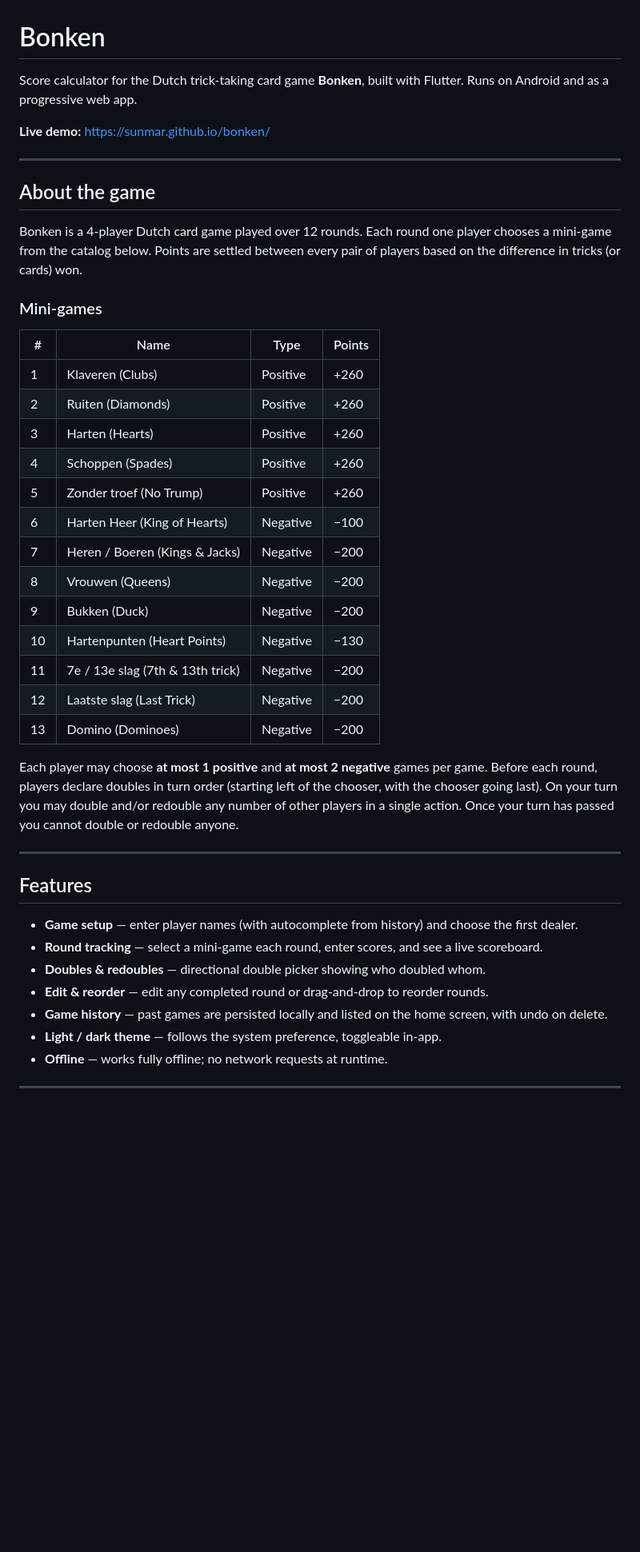
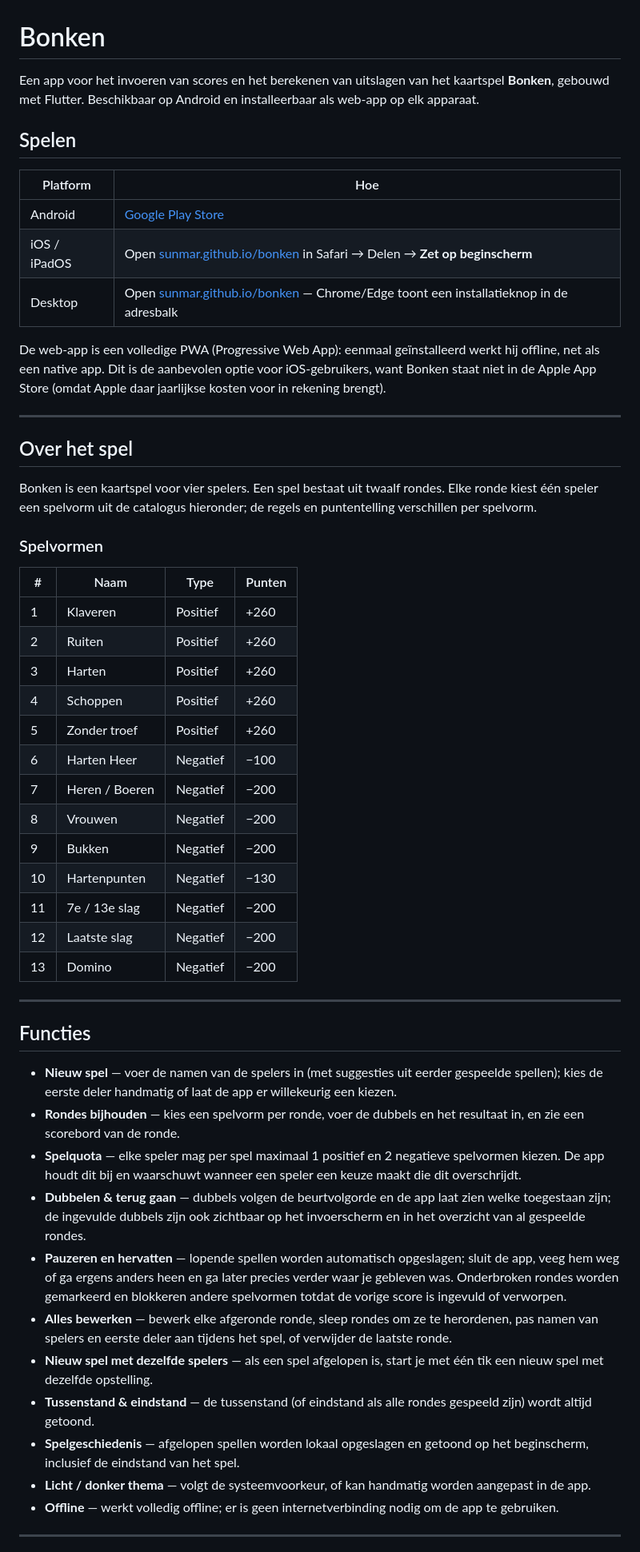
Before and after one commit to SunMar/bonken, a Markdown page: README.md, the part around one of its changes. Shown at 80% size. Rendered like a GitHub page; blank space fills up the shorter version.

Commit message:
Update README (now in Dutch)

```diff
--- a/README.md
+++ b/README.md
@@ -1,46 +1,56 @@
 # Bonken
 
-Score calculator for the Dutch trick-taking card game **Bonken**, built with Flutter. Runs on Android and as a progressive web app.
+Een app voor het invoeren van scores en het berekenen van uitslagen van het kaartspel **Bonken**, gebouwd met Flutter. Beschikbaar op Android en installeerbaar als web-app op elk apparaat.
 
-**Live demo:** https://sunmar.github.io/bonken/
+## Spelen
+
+| Platform | Hoe |
+|---|---|
+| Android | [Google Play Store](https://play.google.com/store/apps/details?id=com.suninet.bonken) |
+| iOS / iPadOS | Open [sunmar.github.io/bonken](https://sunmar.github.io/bonken/) in Safari → Delen → **Zet op beginscherm** |
+| Desktop | Open [sunmar.github.io/bonken](https://sunmar.github.io/bonken/) — Chrome/Edge toont een installatieknop in de adresbalk |
+
+De web-app is een volledige PWA (Progressive Web App): eenmaal geïnstalleerd werkt hij offline, net als een native app. Dit is de aanbevolen optie voor iOS-gebruikers, want Bonken staat niet in de Apple App Store (omdat Apple daar jaarlijkse kosten voor in rekening brengt).
 
 ---
 
-## About the game
+## Over het spel
 
-Bonken is a 4-player Dutch card game played over 12 rounds. Each round one player chooses a mini-game from the catalog below. Points are settled between every pair of players based on the difference in tricks (or cards) won.
+Bonken is een kaartspel voor vier spelers. Een spel bestaat uit twaalf rondes. Elke ronde kiest één speler een spelvorm uit de catalogus hieronder; de regels en puntentelling verschillen per spelvorm.
 
-### Mini-games
+### Spelvormen
 
-| # | Name | Type | Points |
+| # | Naam | Type | Punten |
 |---|------|------|--------|
-| 1 | Klaveren (Clubs) | Positive | +260 |
-| 2 | Ruiten (Diamonds) | Positive | +260 |
-| 3 | Harten (Hearts) | Positive | +260 |
-| 4 | Schoppen (Spades) | Positive | +260 |
-| 5 | Zonder troef (No Trump) | Positive | +260 |
-| 6 | Harten Heer (King of Hearts) | Negative | −100 |
-| 7 | Heren / Boeren (Kings & Jacks) | Negative | −200 |
-| 8 | Vrouwen (Queens) | Negative | −200 |
-| 9 | Bukken (Duck) | Negative | −200 |
-| 10 | Hartenpunten (Heart Points) | Negative | −130 |
-| 11 | 7e / 13e slag (7th & 13th trick) | Negative | −200 |
-| 12 | Laatste slag (Last Trick) | Negative | −200 |
-| 13 | Domino (Dominoes) | Negative | −200 |
-
-Each player may choose **at most 1 positive** and **at most 2 negative** games per game. Before each round, players declare doubles in turn order (starting left of the chooser, with the chooser going last). On your turn you may double and/or redouble any number of other players in a single action. Once your turn has passed you cannot double or redouble anyone.
+| 1 | Klaveren | Positief | +260 |
+| 2 | Ruiten | Positief | +260 |
+| 3 | Harten | Positief | +260 |
+| 4 | Schoppen | Positief | +260 |
+| 5 | Zonder troef | Positief | +260 |
+| 6 | Harten Heer | Negatief | −100 |
+| 7 | Heren / Boeren | Negatief | −200 |
+| 8 | Vrouwen | Negatief | −200 |
+| 9 | Bukken | Negatief | −200 |
+| 10 | Hartenpunten | Negatief | −130 |
+| 11 | 7e / 13e slag | Negatief | −200 |
+| 12 | Laatste slag | Negatief | −200 |
+| 13 | Domino | Negatief | −200 |
 
 ---
 
-## Features
+## Functies
 
-- **Game setup** — enter player names (with autocomplete from history) and choose the first dealer.
-- **Round tracking** — select a mini-game each round, enter scores, and see a live scoreboard.
-- **Doubles & redoubles** — directional double picker showing who doubled whom.
-- **Edit & reorder** — edit any completed round or drag-and-drop to reorder rounds.
-- **Game history** — past games are persisted locally and listed on the home screen, with undo on delete.
-- **Light / dark theme** — follows the system preference, toggleable in-app.
-- **Offline** — works fully offline; no network requests at runtime.
+- **Nieuw spel** — voer de namen van de spelers in (met suggesties uit eerder gespeelde spellen); kies de eerste deler handmatig of laat de app er willekeurig een kiezen.
+- **Rondes bijhouden** — kies een spelvorm per ronde, voer de dubbels en het resultaat in, en zie een scorebord van de ronde.
+- **Spelquota** — elke speler mag per spel maximaal 1 positief en 2 negatieve spelvormen kiezen. De app houdt dit bij en waarschuwt wanneer een speler een keuze maakt die dit overschrijdt.
+- **Dubbelen & terug gaan** — dubbels volgen de beurtvolgorde en de app laat zien welke toegestaan zijn; de ingevulde dubbels zijn ook zichtbaar op het invoerscherm en in het overzicht van al gespeelde rondes.
+- **Pauzeren en hervatten** — lopende spellen worden automatisch opgeslagen; sluit de app, veeg hem weg of ga ergens anders heen en ga later precies verder waar je gebleven was. Onderbroken rondes worden gemarkeerd en blokkeren andere spelvormen totdat de vorige score is ingevuld of verworpen.
+- **Alles bewerken** — bewerk elke afgeronde ronde, sleep rondes om ze te herordenen, pas namen van spelers en eerste deler aan tijdens het spel, of verwijder de laatste ronde.
+- **Nieuw spel met dezelfde spelers** — als een spel afgelopen is, start je met één tik een nieuw spel met dezelfde opstelling.
+- **Tussenstand & eindstand** — de tussenstand (of eindstand als alle rondes gespeeld zijn) wordt altijd getoond.
+- **Spelgeschiedenis** — afgelopen spellen worden lokaal opgeslagen en getoond op het beginscherm, inclusief de eindstand van het spel.
+- **Licht / donker thema** — volgt de systeemvoorkeur, of kan handmatig worden aangepast in de app.
+- **Offline** — werkt volledig offline; er is geen internetverbinding nodig om de app te gebruiken.
 
 ---
 
```
Also changed, not shown: other parts of README.md (+28 -28 lines).
